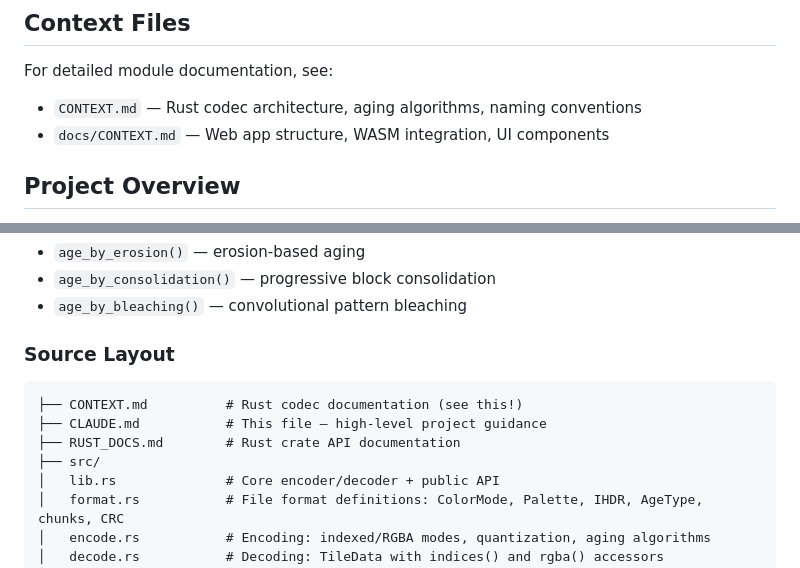
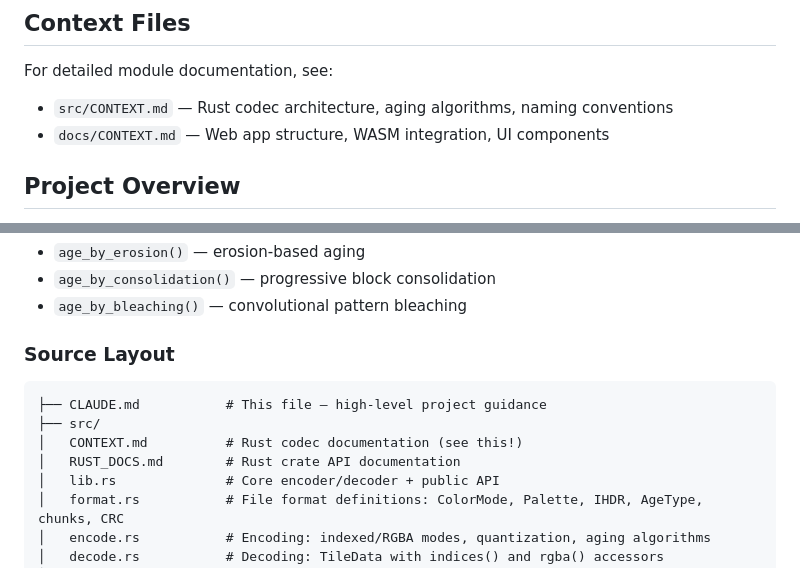
Before and after one commit to philomont/fmrl, a Markdown page: CLAUDE.md, 2 parts joined by grey strips. GitHub-like rendering.

Commit message:
Move Rust documentation files to src directory
- Move CONTEXT.md → src/CONTEXT.md
- Move RUST_DOCS.md → src/RUST_DOCS.md
- Update CLAUDE.md references and source layout

Co-Authored-By: Claude Opus 4.6 <noreply@anthropic.com>

````diff
--- a/CLAUDE.md
+++ b/CLAUDE.md
@@ -5,7 +5,7 @@ This file provides guidance to Claude Code (claude.ai/code) when working with co
 ## Context Files
 
 For detailed module documentation, see:
-- `CONTEXT.md` — Rust codec architecture, aging algorithms, naming conventions
+- `src/CONTEXT.md` — Rust codec architecture, aging algorithms, naming conventions
 - `docs/CONTEXT.md` — Web app structure, WASM integration, UI components
 
 ## Project Overview
@@ -121,10 +121,10 @@ Aging algorithms live in Rust (`src/age.rs`):
 ### Source Layout
 
 ```
-├── CONTEXT.md          # Rust codec documentation (see this!)
 ├── CLAUDE.md           # This file — high-level project guidance
-├── RUST_DOCS.md        # Rust crate API documentation
 ├── src/
+│   CONTEXT.md          # Rust codec documentation (see this!)
+│   RUST_DOCS.md        # Rust crate API documentation
 │   lib.rs              # Core encoder/decoder + public API
 │   format.rs           # File format definitions: ColorMode, Palette, IHDR, AgeType, chunks, CRC
 │   encode.rs           # Encoding: indexed/RGBA modes, quantization, aging algorithms
````
Also changed, not shown: src/CONTEXT.md (renamed from CONTEXT.md), src/RUST_DOCS.md (renamed from RUST_DOCS.md).
